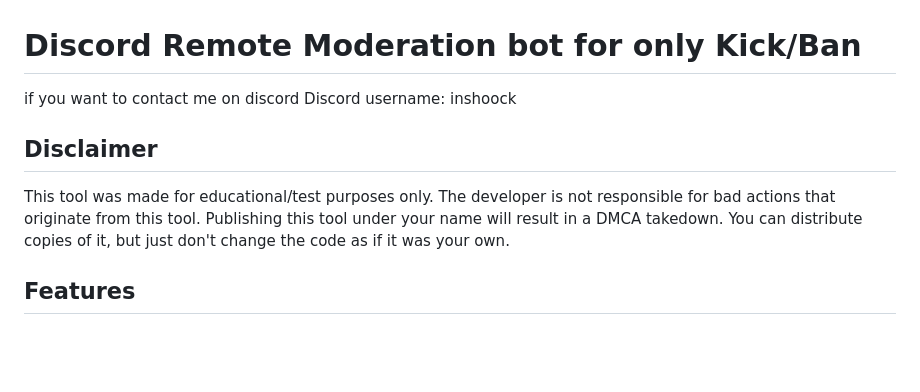
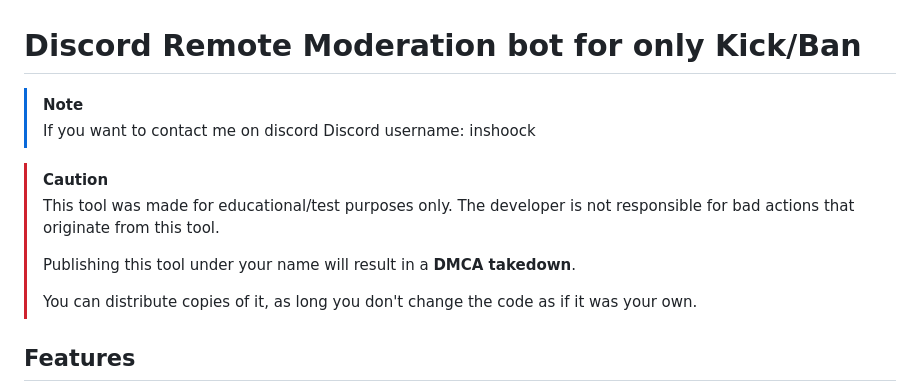
Before and after one commit to User1234Q/discord-remote-moderation-bot, a Markdown page: README.md, the part around one of its changes. GitHub-like rendering; blank space fills up the shorter version.

```diff
--- a/README.md
+++ b/README.md
@@ -1,12 +1,14 @@
 # Discord Remote Moderation bot for only Kick/Ban
-if you want to contact me on discord
-Discord username: inshoock
+> [!NOTE]
+> If you want to contact me on discord
+> Discord username: inshoock
 
-## Disclaimer
-This tool was made for educational/test purposes only.
-The developer is not responsible for bad actions that originate from this tool.
-Publishing this tool under your name will result in a DMCA takedown.
-You can distribute copies of it, but just don't change the code as if it was your own.
+> [!CAUTION]
+> This tool was made for educational/test purposes only. The developer is not responsible for bad actions that originate from this tool.
+>
+> Publishing this tool under your name will result in a **DMCA takedown**.
+>
+> You can distribute copies of it, as long you don't change the code as if it was your own.
 
 ## Features
 - **External CLI Control**: Kick or ban users directly from your computer's terminal.
```
Also changed, not shown: other parts of README.md (+92 -25 lines).
